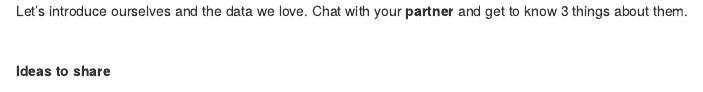
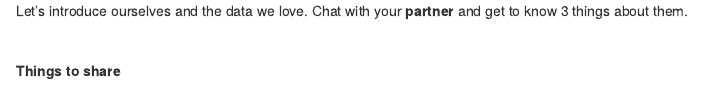
Before and after one commit to MPCA-air/r-modules, an R Markdown document (modules/_intro_group/starwars.Rmd): the page in a window 1100 px wide, from its top. Rendered offline with R 4.5, knitr and Pandoc, with nearby package versions.

Commit message:
Add files via upload

```diff
--- a/modules/_intro_group/starwars.Rmd
+++ b/modules/_intro_group/starwars.Rmd
@@ -3,7 +3,7 @@ Let's introduce ourselves and the data we love. Chat with your __partner__ and g
 
 <br>
 
-__Ideas to share__
+__Things to share__
 
 ![](../images/starwars_group.jpg){align="right" style="width: 51%; margin-left: 26px; margin-top: 10px;"}
 
```
